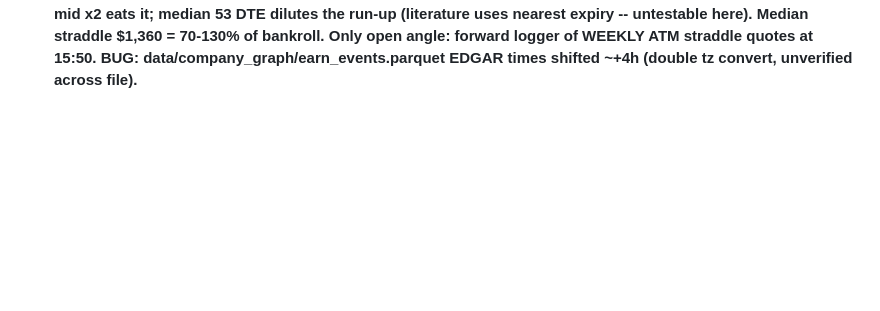
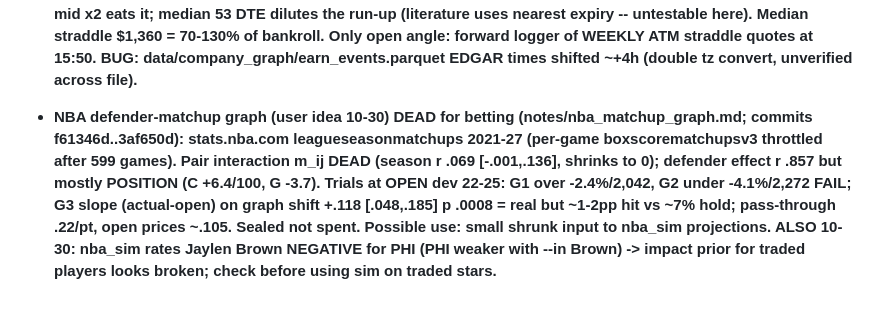
Before and after one commit to ttt5600/NeruoBatLab, a Markdown page: sports/notes/EDGES_AND_AGENTS.md, the part around the change. GitHub-like rendering; blank space fills up the shorter version.

Commit message:
sports: NBA defender-matchup graph DEAD for betting (G3 slope real, << hold); nba_sim Brown prior bug noted
Co-Authored-By: Claude Opus 5.5 <noreply@anthropic.com>

```diff
--- a/sports/notes/EDGES_AND_AGENTS.md
+++ b/sports/notes/EDGES_AND_AGENTS.md
@@ -325,3 +325,4 @@ confirm home state (CA vs CO) for venue legality.
 - **10-30: Q009 finished (see DEAD line below). NBA early-form F1 ticks for 10-30 via nohup shell loop + caffeinate until 18:15 PT (log data/nba_early_form_ticks_2026-10-30.log).**
 - **Q009 options VRP DEAD on dev 10-30 (notes/q009_options_vrp.md; prereg 2421dcf, amend A1 ae1e7f1, results 0d3bac1): DoltHub post-no-preference/options free SPY EOD chains w/ bid/ask 2020-01..2026-10 (M/W/F, 3 expiries, ~23 strikes; no QQQ). T1 16-delta put spread hold-to-expiry 240 trades +2.31% [-2.73,+8.20] p .127 (halves -1.32/+5.94); T2 iron condor -2.00% p .59. Bid/ask cost only ~3.4% of credit; SE 2.8%/trade -> detecting needs ~+8%; at +2.3% doubling would need ~60% of bankroll per position. Sealed 30% never opened. Possible next: L11 earnings straddles if DoltHub covers single names.**
 - **L11 earnings straddles DEAD on dev 10-30 (notes/l11_earnings_straddle.md; prereg 3e081d1, A1 68b46dd, result 3e7f7b2): DoltHub single-name chains, 28 fixed names, 764 events 2020+ (311 scorable dev); yfinance x EDGAR 8-K 2.02 times, exit always before release. P1 ATM straddle T-5 -> last pre-release close: -3.95% [-5.34,-2.53] at bid/ask; mid-to-mid +1.19% [-0.22,+2.65] not distinguishable; P2 low-IV -2.82%. Spread ~3.4% of mid x2 eats it; median 53 DTE dilutes the run-up (literature uses nearest expiry -- untestable here). Median straddle $1,360 = 70-130% of bankroll. Only open angle: forward logger of WEEKLY ATM straddle quotes at 15:50. BUG: data/company_graph/earn_events.parquet EDGAR times shifted ~+4h (double tz convert, unverified across file).**
+- **NBA defender-matchup graph (user idea 10-30) DEAD for betting (notes/nba_matchup_graph.md; commits f61346d..3af650d): stats.nba.com leagueseasonmatchups 2021-27 (per-game boxscorematchupsv3 throttled after 599 games). Pair interaction m_ij DEAD (season r .069 [-.001,.136], shrinks to 0); defender effect r .857 but mostly POSITION (C +6.4/100, G -3.7). Trials at OPEN dev 22-25: G1 over -2.4%/2,042, G2 under -4.1%/2,272 FAIL; G3 slope (actual-open) on graph shift +.118 [.048,.185] p .0008 = real but ~1-2pp hit vs ~7% hold; pass-through .22/pt, open prices ~.105. Sealed not spent. Possible use: small shrunk input to nba_sim projections. ALSO 10-30: nba_sim rates Jaylen Brown NEGATIVE for PHI (PHI weaker with --in Brown) -> impact prior for traded players looks broken; check before using sim on traded stars.**
```
Also changed, not shown: sports/notes/FUND_BOOK.md (+1 -0 lines).
